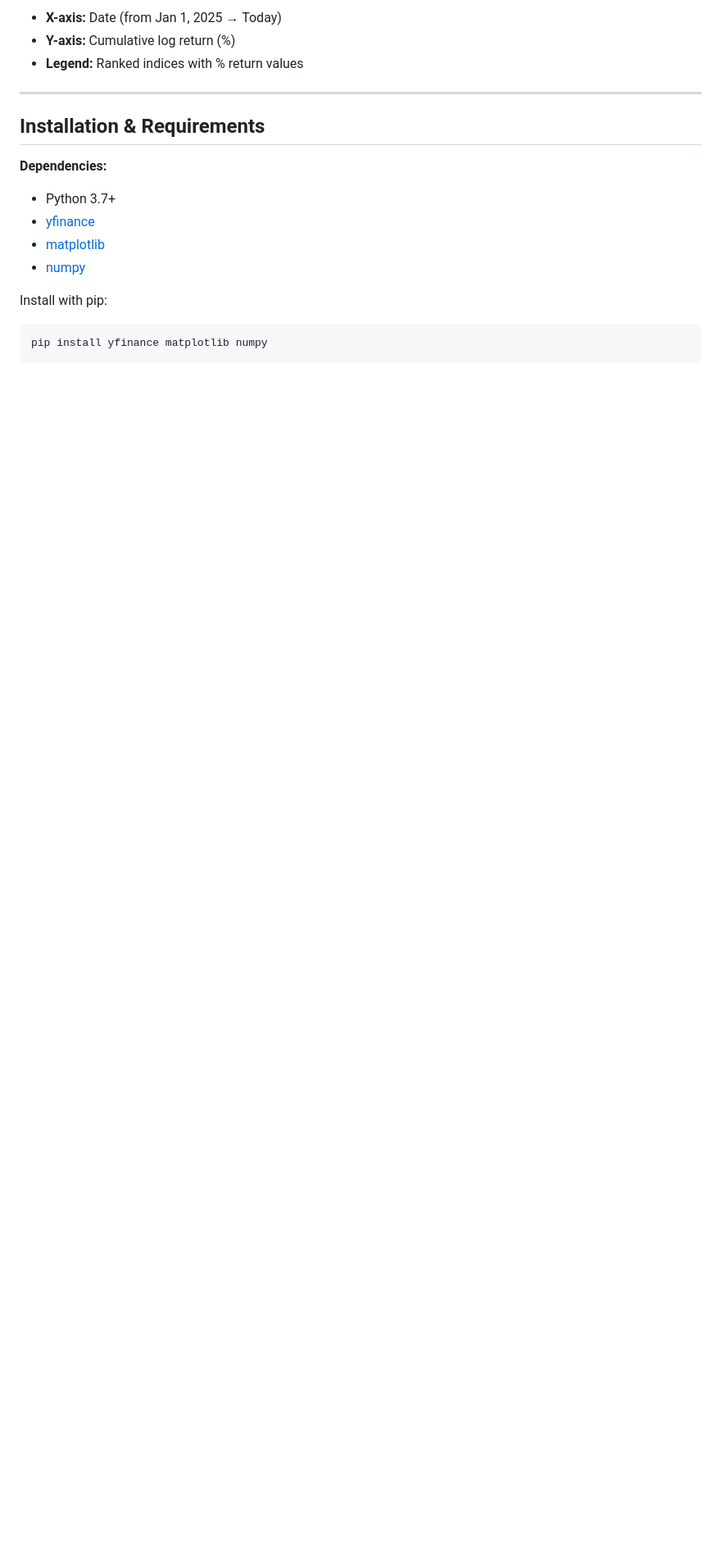
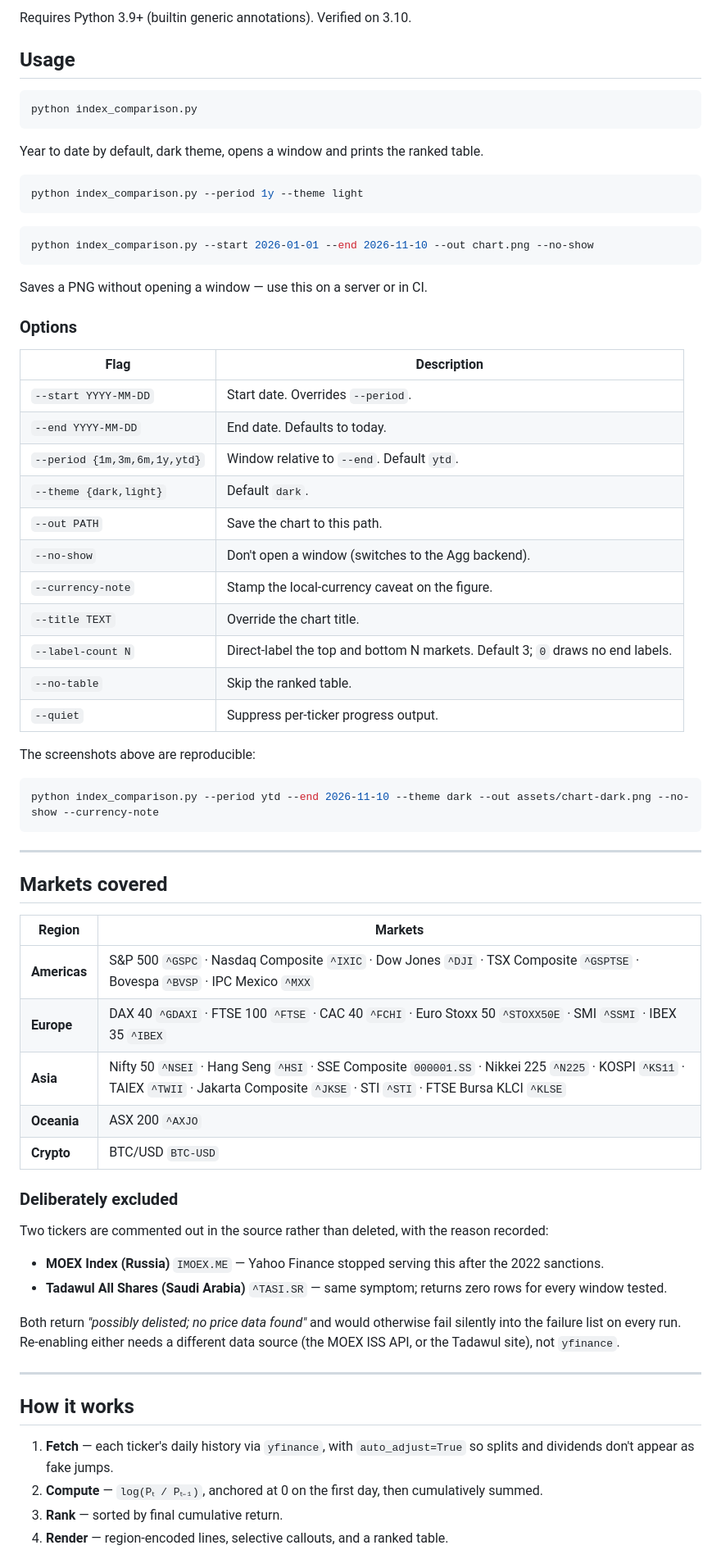
Before and after one commit to saptarshisama/Global-Stock-Indices-Log-Return-Visualizer, a Markdown page: README.md, the part around one of its changes. Shown at 82% size. Drawn GitHub-style; blank space fills up the shorter version.

````diff
--- a/README.md
+++ b/README.md
@@ -50,19 +53,73 @@ The script produces a **ranked line chart** where:
 
-- **X-axis:** Date (from Jan 1, 2025 → Today)
-- **Y-axis:** Cumulative log return (%)
-- **Legend:** Ranked indices with % return values
+Requires Python 3.9+ (builtin generic annotations). Verified on 3.10.
+
+## Usage
+
+```bash
+python index_comparison.py
+```
+
+Year to date by default, dark theme, opens a window and prints the ranked table.
+
+```bash
+python index_comparison.py --period 1y --theme light
+```
+
+```bash
+python index_comparison.py --start 2026-01-01 --end 2026-11-10 --out chart.png --no-show
+```
+
+Saves a PNG without opening a window — use this on a server or in CI.
+
+### Options
+
+| Flag | Description |
+|---|---|
+| `--start YYYY-MM-DD` | Start date. Overrides `--period`. |
+| `--end YYYY-MM-DD` | End date. Defaults to today. |
+| `--period {1m,3m,6m,1y,ytd}` | Window relative to `--end`. Default `ytd`. |
+| `--theme {dark,light}` | Default `dark`. |
+| `--out PATH` | Save the chart to this path. |
+| `--no-show` | Don't open a window (switches to the Agg backend). |
+| `--currency-note` | Stamp the local-currency caveat on the figure. |
+| `--title TEXT` | Override the chart title. |
+| `--label-count N` | Direct-label the top and bottom N markets. Default 3; `0` draws no end labels. |
+| `--no-table` | Skip the ranked table. |
+| `--quiet` | Suppress per-ticker progress output. |
+
+The screenshots above are reproducible:
+
+```bash
+python index_comparison.py --period ytd --end 2026-11-10 --theme dark --out assets/chart-dark.png --no-show --currency-note
+```
 
 ---
 
-## Installation & Requirements
+## Markets covered
 
-**Dependencies:**
-- Python 3.7+
-- [yfinance](https://pypi.org/project/yfinance/)
-- [matplotlib](https://matplotlib.org/)
-- [numpy](https://numpy.org/)
+| Region | Markets |
+|---|---|
+| **Americas** | S&P 500 `^GSPC` · Nasdaq Composite `^IXIC` · Dow Jones `^DJI` · TSX Composite `^GSPTSE` · Bovespa `^BVSP` · IPC Mexico `^MXX` |
+| **Europe** | DAX 40 `^GDAXI` · FTSE 100 `^FTSE` · CAC 40 `^FCHI` · Euro Stoxx 50 `^STOXX50E` · SMI `^SSMI` · IBEX 35 `^IBEX` |
+| **Asia** | Nifty 50 `^NSEI` · Hang Seng `^HSI` · SSE Composite `000001.SS` · Nikkei 225 `^N225` · KOSPI `^KS11` · TAIEX `^TWII` · Jakarta Composite `^JKSE` · STI `^STI` · FTSE Bursa KLCI `^KLSE` |
+| **Oceania** | ASX 200 `^AXJO` |
+| **Crypto** | BTC/USD `BTC-USD` |
 
-Install with pip:
+### Deliberately excluded
 
-```bash
-pip install yfinance matplotlib numpy
+Two tickers are commented out in the source rather than deleted, with the reason recorded:
+
+- **MOEX Index (Russia)** `IMOEX.ME` — Yahoo Finance stopped serving this after the 2022 sanctions.
+- **Tadawul All Shares (Saudi Arabia)** `^TASI.SR` — same symptom; returns zero rows for every window tested.
+
+Both return *"possibly delisted; no price data found"* and would otherwise fail silently into the failure list on every run. Re-enabling either needs a different data source (the MOEX ISS API, or the Tadawul site), not `yfinance`.
+
+---
+
+## How it works
+
+1. **Fetch** — each ticker's daily history via `yfinance`, with `auto_adjust=True` so splits and dividends don't appear as fake jumps.
+2. **Compute** — `log(Pₜ / Pₜ₋₁)`, anchored at 0 on the first day, then cumulatively summed.
+3. **Rank** — sorted by final cumulative return.
+4. **Render** — region-encoded lines, selective callouts, and a ranked table.
+
````
Also changed, not shown: other parts of README.md (+46 -34 lines), assets/chart-dark.png (added), assets/chart-light.png (added), 3 other files.
